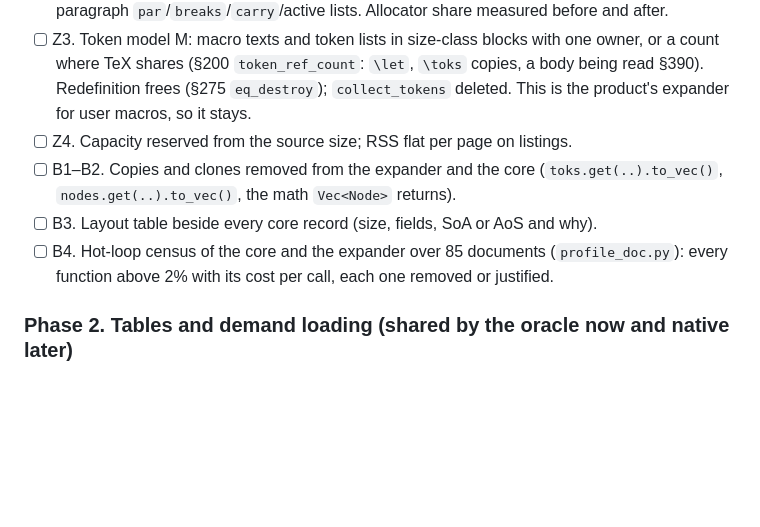
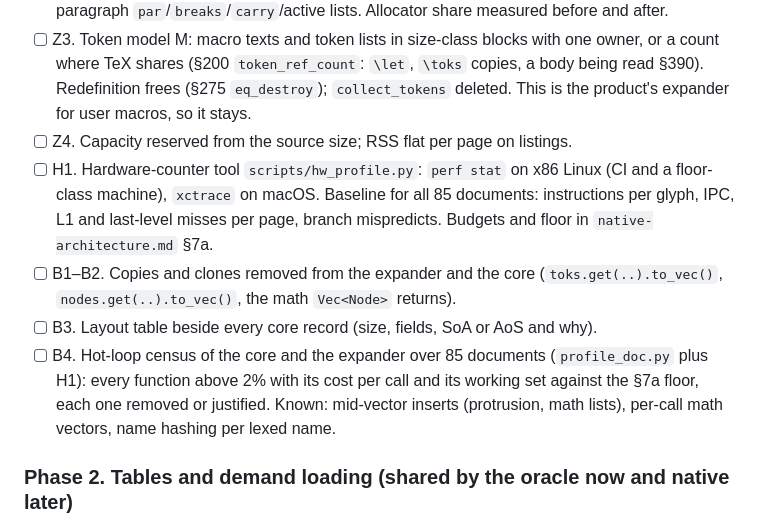
Before and after one commit to abhksinha/RushTeX, a Markdown page: memorycastle/journal/progress.md, the part around the change. Rendered like a GitHub page; blank space fills up the shorter version.

```diff
--- a/memorycastle/journal/progress.md
+++ b/memorycastle/journal/progress.md
@@ -59,9 +59,10 @@ The one place to see what is done and what is next. Tick an item when its gate p
 - [ ] Z2. Build buffers reserved once: the per-line adjustment list, per-word hyphenation scratch, per-paragraph `par`/`breaks`/`carry`/active lists. Allocator share measured before and after.
 - [ ] Z3. Token model M: macro texts and token lists in size-class blocks with one owner, or a count where TeX shares (§200 `token_ref_count`: `\let`, `\toks` copies, a body being read §390). Redefinition frees (§275 `eq_destroy`); `collect_tokens` deleted. This is the product's expander for user macros, so it stays.
 - [ ] Z4. Capacity reserved from the source size; RSS flat per page on listings.
+- [ ] H1. Hardware-counter tool `scripts/hw_profile.py`: `perf stat` on x86 Linux (CI and a floor-class machine), `xctrace` on macOS. Baseline for all 85 documents: instructions per glyph, IPC, L1 and last-level misses per page, branch mispredicts. Budgets and floor in `native-architecture.md` §7a.
 - [ ] B1–B2. Copies and clones removed from the expander and the core (`toks.get(..).to_vec()`, `nodes.get(..).to_vec()`, the math `Vec<Node>` returns).
 - [ ] B3. Layout table beside every core record (size, fields, SoA or AoS and why).
-- [ ] B4. Hot-loop census of the core and the expander over 85 documents (`profile_doc.py`): every function above 2% with its cost per call, each one removed or justified.
+- [ ] B4. Hot-loop census of the core and the expander over 85 documents (`profile_doc.py` plus H1): every function above 2% with its cost per call and its working set against the §7a floor, each one removed or justified. Known: mid-vector inserts (protrusion, math lists), per-call math vectors, name hashing per lexed name.
 
 ### Phase 2. Tables and demand loading (shared by the oracle now and native later)
 - [ ] D1. Table library, std only, with tests and size reports: a static perfect hash with an 8-bit fingerprint per slot (name to ID and membership in one probe), SoA tables by ID, CSR lists (offsets plus IDs), bitsets, Roaring-style compressed bitmaps.
```
Also changed, not shown: memorycastle/journal/native-architecture.md (+42 -1 lines).
